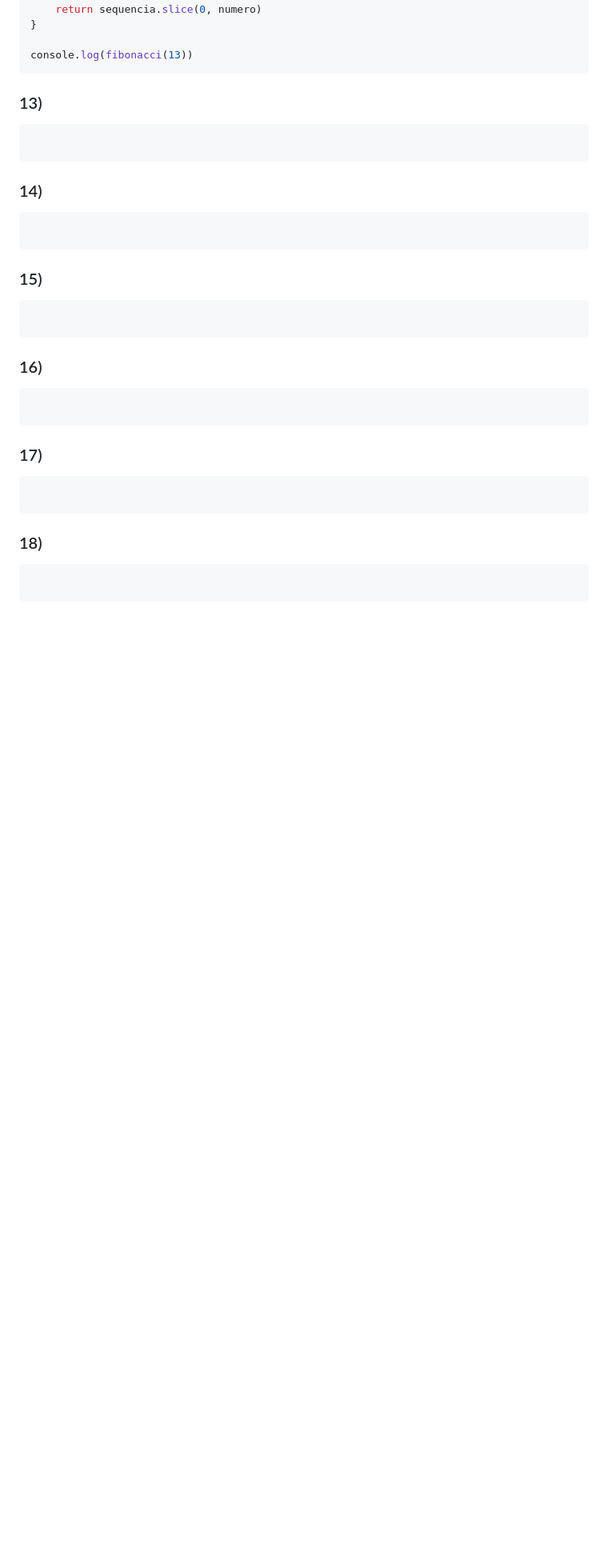
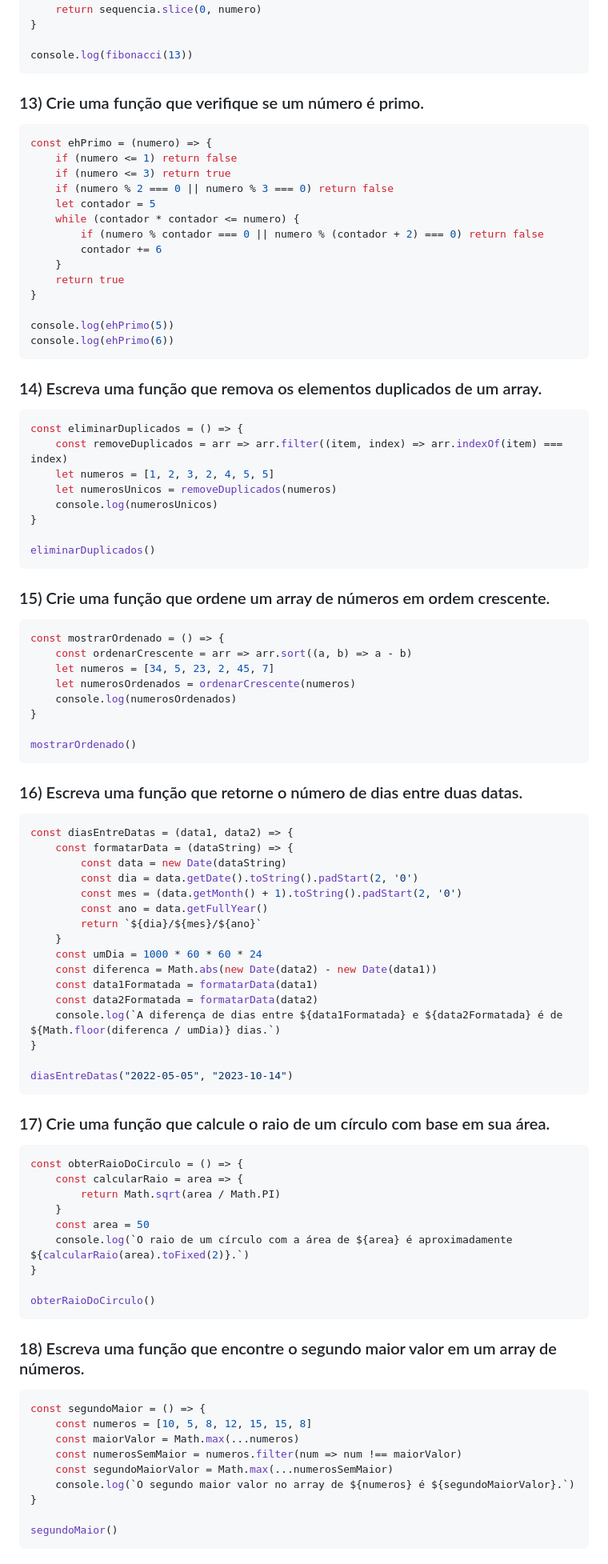
Before and after one commit to mhsouza88/santander-coders-2023, a Markdown page: modulo-02/lista-03.md, the part around one of its changes. Shown at 80% size. GitHub-like rendering; blank space fills up the shorter version.

Commit message:
Adicionando exercícios

`````diff
--- a/modulo-02/lista-03.md
+++ b/modulo-02/lista-03.md
@@ -124,33 +124,91 @@ const fibonacci = (numero) => {
 console.log(fibonacci(13))
 ````
 
-### 13)
+### 13) Crie uma função que verifique se um número é primo.
 ````javascript
+const ehPrimo = (numero) => {
+    if (numero <= 1) return false
+    if (numero <= 3) return true
+    if (numero % 2 === 0 || numero % 3 === 0) return false
+    let contador = 5
+    while (contador * contador <= numero) {
+        if (numero % contador === 0 || numero % (contador + 2) === 0) return false
+        contador += 6
+    }
+    return true
+}
 
+console.log(ehPrimo(5))
+console.log(ehPrimo(6))
 ````
 
-### 14)
+### 14) Escreva uma função que remova os elementos duplicados de um array.
 ````javascript
+const eliminarDuplicados = () => {
+    const removeDuplicados = arr => arr.filter((item, index) => arr.indexOf(item) === index)
+    let numeros = [1, 2, 3, 2, 4, 5, 5]
+    let numerosUnicos = removeDuplicados(numeros)
+    console.log(numerosUnicos)
+}
 
+eliminarDuplicados()
 ````
 
-### 15)
+### 15) Crie uma função que ordene um array de números em ordem crescente.
 ````javascript
+const mostrarOrdenado = () => {
+    const ordenarCrescente = arr => arr.sort((a, b) => a - b)
+    let numeros = [34, 5, 23, 2, 45, 7]
+    let numerosOrdenados = ordenarCrescente(numeros)
+    console.log(numerosOrdenados)
+}
 
+mostrarOrdenado()
 ````
 
-### 16)
+### 16) Escreva uma função que retorne o número de dias entre duas datas.
 ````javascript
+const diasEntreDatas = (data1, data2) => {
+    const formatarData = (dataString) => {
+        const data = new Date(dataString)
+        const dia = data.getDate().toString().padStart(2, '0')
+        const mes = (data.getMonth() + 1).toString().padStart(2, '0')
+        const ano = data.getFullYear()
+        return `${dia}/${mes}/${ano}`
+    }
+    const umDia = 1000 * 60 * 60 * 24
+    const diferenca = Math.abs(new Date(data2) - new Date(data1))
+    const data1Formatada = formatarData(data1)
+    const data2Formatada = formatarData(data2)
+    console.log(`A diferença de dias entre ${data1Formatada} e ${data2Formatada} é de ${Math.floor(diferenca / umDia)} dias.`)
+}
 
+diasEntreDatas("2022-05-05", "2023-10-14")
 ````
 
-### 17)
+### 17) Crie uma função que calcule o raio de um círculo com base em sua área.
 ````javascript
+const obterRaioDoCirculo = () => {
+    const calcularRaio = area => {
+        return Math.sqrt(area / Math.PI)
+    }
+    const area = 50
+    console.log(`O raio de um círculo com a área de ${area} é aproximadamente ${calcularRaio(area).toFixed(2)}.`)
+}
 
+obterRaioDoCirculo()
 ````
 
-### 18)
+### 18) Escreva uma função que encontre o segundo maior valor em um array de números.
 ````javascript
+const segundoMaior = () => {
+    const numeros = [10, 5, 8, 12, 15, 15, 8]
+    const maiorValor = Math.max(...numeros)
+    const numerosSemMaior = numeros.filter(num => num !== maiorValor)
+    const segundoMaiorValor = Math.max(...numerosSemMaior)
+    console.log(`O segundo maior valor no array de ${numeros} é ${segundoMaiorValor}.`)
+}
 
+segundoMaior()
 ````
 
`````
Also changed, not shown: other parts of modulo-02/lista-03.md (+13 -2 lines).
